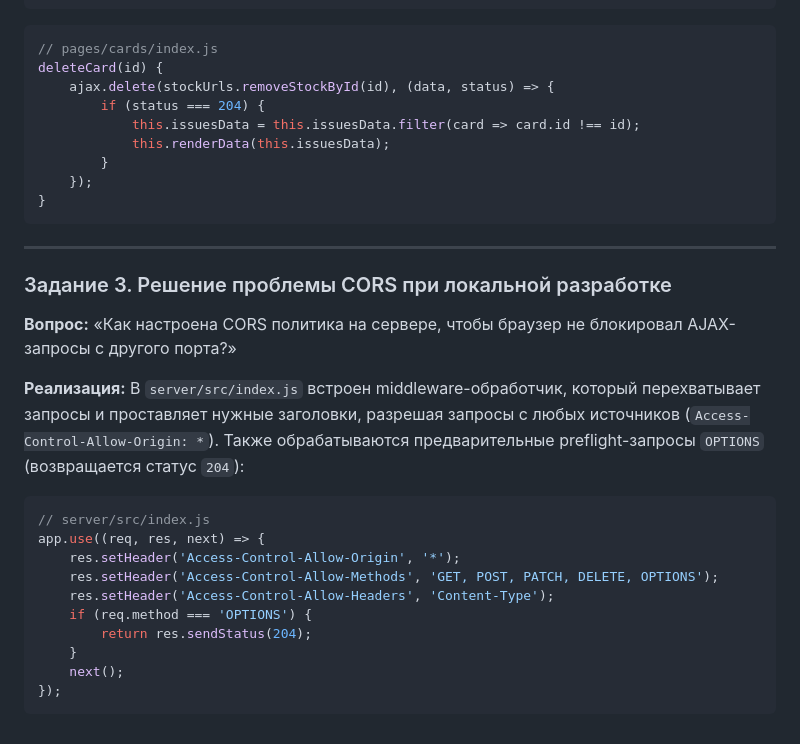
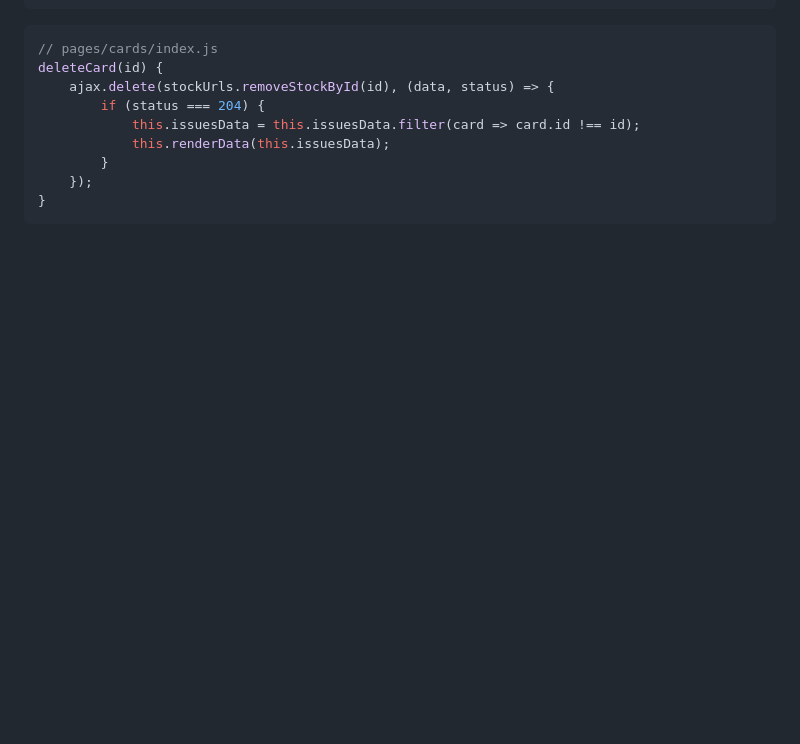
Before and after one commit to GrifkaTop/PSP, a Markdown page: README.md, the part around the change. Drawn GitHub-style; blank space fills up the shorter version.

````diff
--- a/README.md
+++ b/README.md
@@ -139,25 +139,3 @@ deleteCard(id) {
     });
 }
 ```
-
----
-
-### Задание 3. Решение проблемы CORS при локальной разработке
-
-**Вопрос:** «Как настроена CORS политика на сервере, чтобы браузер не блокировал AJAX-запросы с другого порта?»
-
-**Реализация:**
-В `server/src/index.js` встроен middleware-обработчик, который перехватывает запросы и проставляет нужные заголовки, разрешая запросы с любых источников (`Access-Control-Allow-Origin: *`). Также обрабатываются предварительные preflight-запросы `OPTIONS` (возвращается статус `204`):
-
-```js
-// server/src/index.js
-app.use((req, res, next) => {
-    res.setHeader('Access-Control-Allow-Origin', '*');
-    res.setHeader('Access-Control-Allow-Methods', 'GET, POST, PATCH, DELETE, OPTIONS');
-    res.setHeader('Access-Control-Allow-Headers', 'Content-Type');
-    if (req.method === 'OPTIONS') {
-        return res.sendStatus(204);
-    }
-    next();
-});
-```
````
